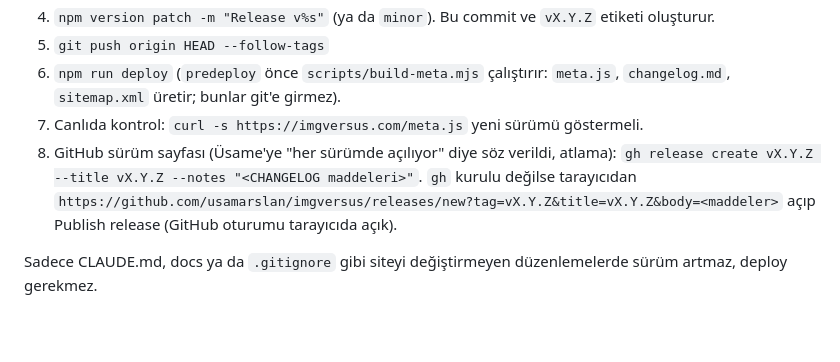
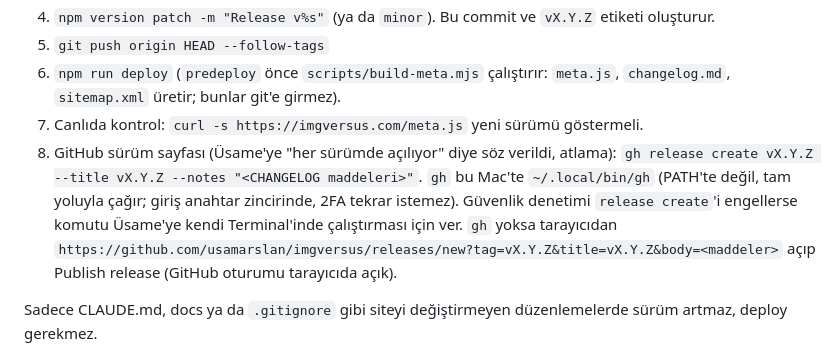
Before and after one commit to usamarslan/imgversus, a Markdown page: CLAUDE.md, the part around the change. Drawn GitHub-style; blank space fills up the shorter version.

Commit message:
Note where gh lives on this Mac
Co-Authored-By: Claude Opus 5.5 <noreply@anthropic.com>

```diff
--- a/CLAUDE.md
+++ b/CLAUDE.md
@@ -37,7 +37,7 @@ Node.js sistemde kurulu olmalı (`node -v`). Değilse nodejs.org'dan LTS kurulur
 5. `git push origin HEAD --follow-tags`
 6. `npm run deploy` (`predeploy` önce `scripts/build-meta.mjs` çalıştırır: `meta.js`, `changelog.md`, `sitemap.xml` üretir; bunlar git'e girmez).
 7. Canlıda kontrol: `curl -s https://imgversus.com/meta.js` yeni sürümü göstermeli.
-8. GitHub sürüm sayfası (Üsame'ye "her sürümde açılıyor" diye söz verildi, atlama): `gh release create vX.Y.Z --title vX.Y.Z --notes "<CHANGELOG maddeleri>"`. `gh` kurulu değilse tarayıcıdan `https://github.com/usamarslan/imgversus/releases/new?tag=vX.Y.Z&title=vX.Y.Z&body=<maddeler>` açıp Publish release (GitHub oturumu tarayıcıda açık).
+8. GitHub sürüm sayfası (Üsame'ye "her sürümde açılıyor" diye söz verildi, atlama): `gh release create vX.Y.Z --title vX.Y.Z --notes "<CHANGELOG maddeleri>"`. `gh` bu Mac'te `~/.local/bin/gh` (PATH'te değil, tam yoluyla çağır; giriş anahtar zincirinde, 2FA tekrar istemez). Güvenlik denetimi `release create`'i engellerse komutu Üsame'ye kendi Terminal'inde çalıştırması için ver. `gh` yoksa tarayıcıdan `https://github.com/usamarslan/imgversus/releases/new?tag=vX.Y.Z&title=vX.Y.Z&body=<maddeler>` açıp Publish release (GitHub oturumu tarayıcıda açık).
 
 Sadece CLAUDE.md, docs ya da `.gitignore` gibi siteyi değiştirmeyen düzenlemelerde sürüm artmaz, deploy gerekmez.
 
```
